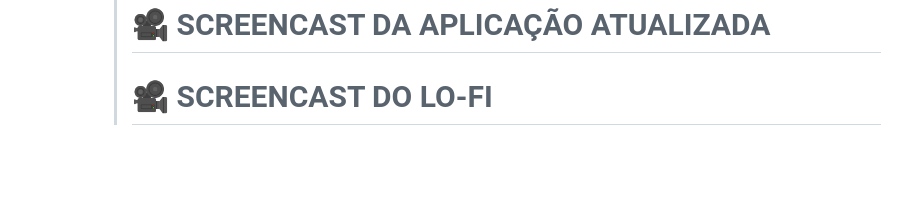
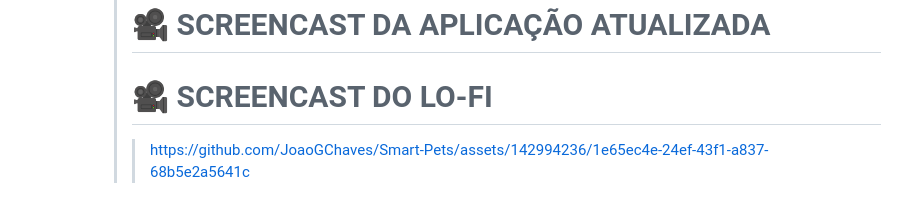
Before and after one commit to JoaoGChaves/Smart-Pets, a Markdown page: README.md, the part around the change. GitHub-like rendering; blank space fills up the shorter version.

```diff
--- a/README.md
+++ b/README.md
@@ -109,4 +109,4 @@ Smat Pets é uma inovadora aplicação web projetada para simplificar e aprimora
 > # 🎥 SCREENCAST DA APLICAÇÃO ATUALIZADA
 >>
 > # 🎥 SCREENCAST DO LO-FI
->>
+>> https://github.com/JoaoGChaves/Smart-Pets/assets/142994236/1e65ec4e-24ef-43f1-a837-68b5e2a5641c
```
